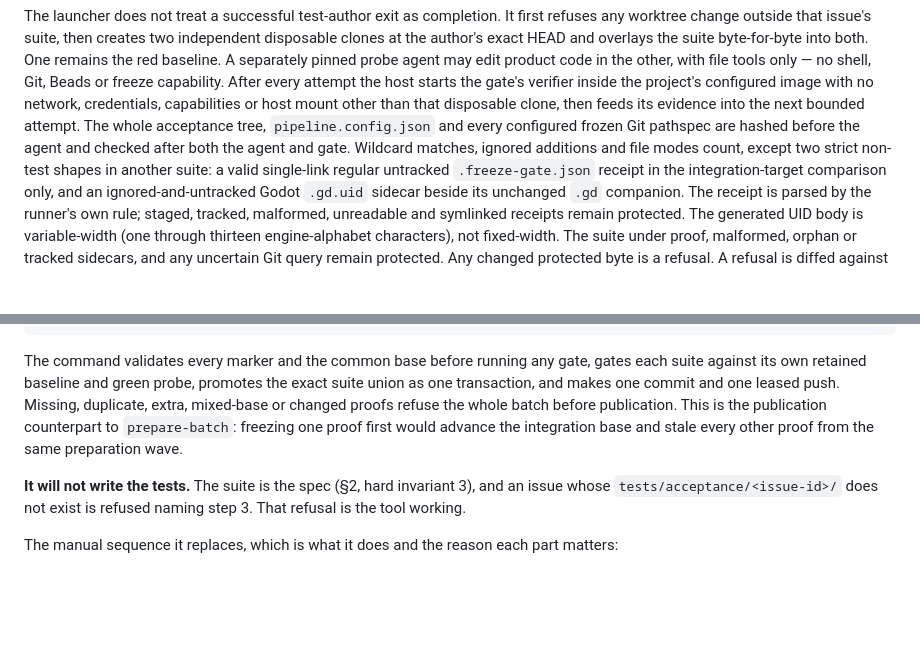
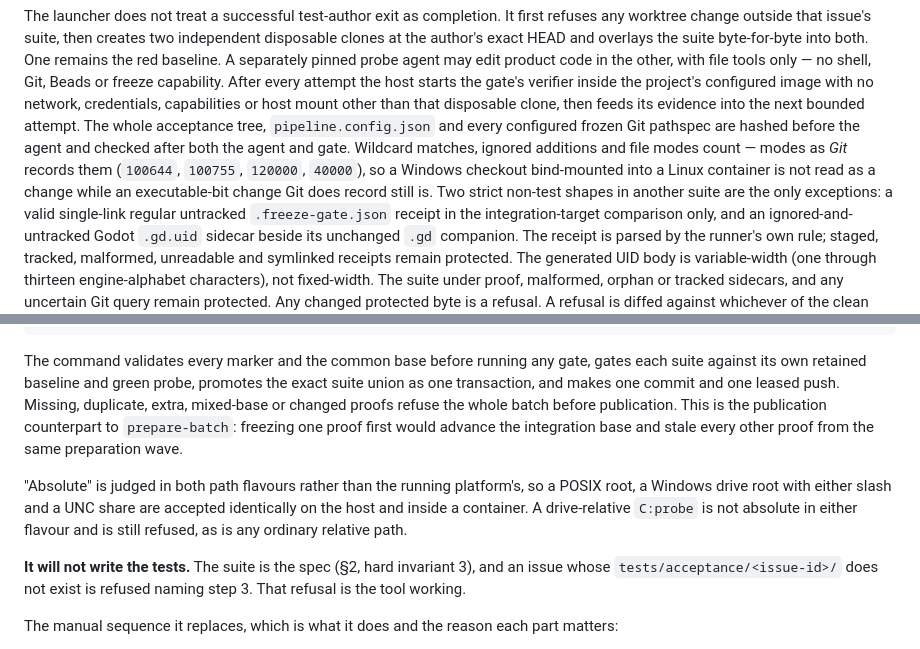
Before and after one commit to Chadleewalker/Multi-AgentPipelines, a Markdown page: PLANNING.md, 2 parts joined by grey strips. GitHub-like rendering; blank space fills up the shorter version.

Commit message:
Task repo-yk4: docs

```diff
--- a/PLANNING.md
+++ b/PLANNING.md
@@ -219,7 +219,10 @@ verifier inside the project's configured image with no network, credentials, cap
 host mount other than that disposable clone, then feeds its evidence into the next bounded
  attempt. The whole acceptance tree, `pipeline.config.json` and every configured frozen Git
  pathspec are hashed before the agent and checked after both the agent and gate. Wildcard matches,
- ignored additions and file modes count, except two strict non-test shapes in another suite:
+ ignored additions and file modes count — modes as *Git* records them (`100644`, `100755`,
+ `120000`, `40000`), so a Windows checkout bind-mounted into a Linux container is not read as a
+ change while an executable-bit change Git does record still is. Two strict non-test shapes in
+ another suite are the only exceptions:
  a valid single-link regular untracked `.freeze-gate.json` receipt in the integration-target
  comparison only, and an ignored-and-untracked Godot `.gd.uid`
  sidecar beside its unchanged `.gd` companion. The receipt is parsed by the runner's own rule;
@@ -524,6 +527,11 @@ changed proofs refuse the whole batch before publication. This is the publicatio
 to `prepare-batch`: freezing one proof first would advance the integration base and stale every
 other proof from the same preparation wave.
 
+"Absolute" is judged in both path flavours rather than the running platform's, so a POSIX root,
+a Windows drive root with either slash and a UNC share are accepted identically on the host and
+inside a container. A drive-relative `C:probe` is not absolute in either flavour and is still
+refused, as is any ordinary relative path.
+
 **It will not write the tests.** The suite is the spec (§2, hard invariant 3), and an issue whose
 `tests/acceptance/<issue-id>/` does not exist is refused naming step 3. That refusal is the tool
 working.
```
